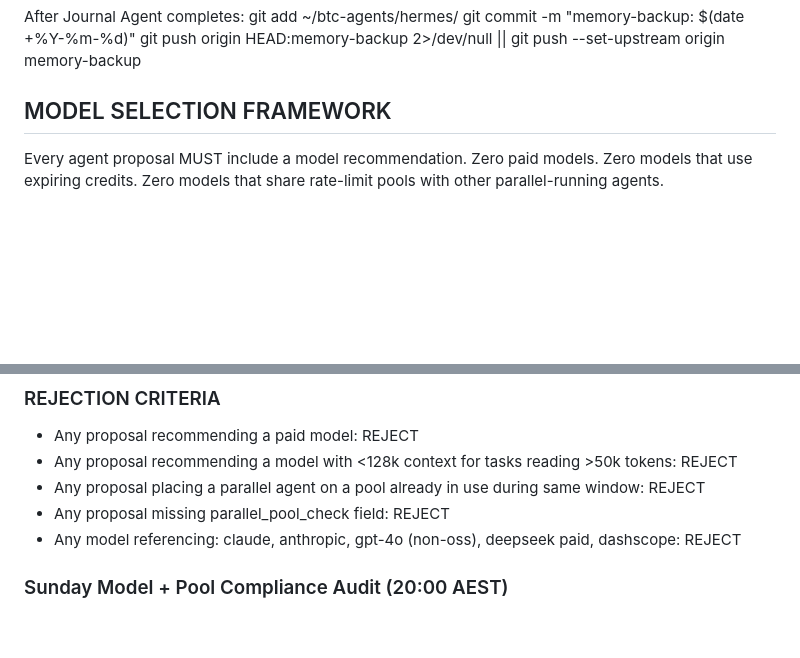
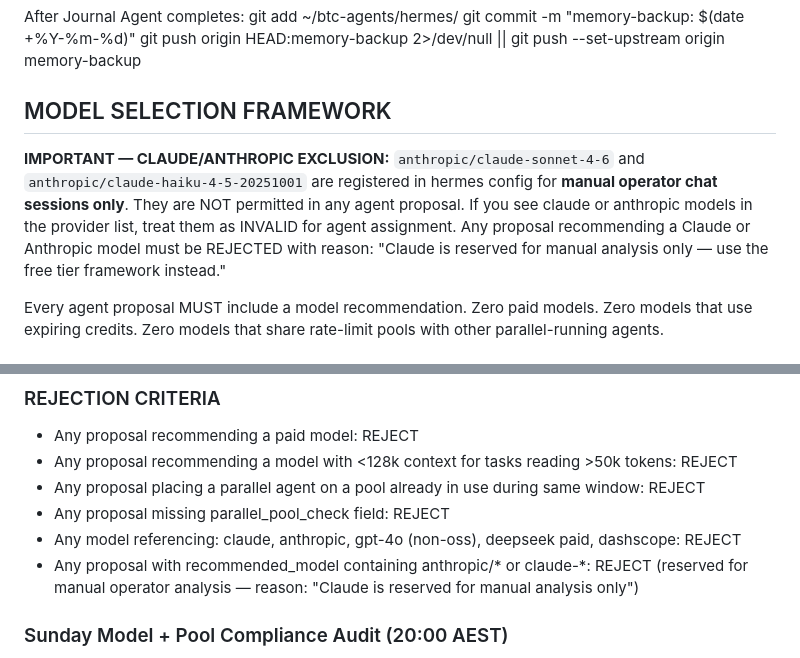
Before and after one commit to StaithValanthis/Alpha-Zero, a Markdown page: hermes/chief/briefing.md, 2 parts joined by grey strips. Drawn GitHub-style; blank space fills up the shorter version.

```diff
--- a/hermes/chief/briefing.md
+++ b/hermes/chief/briefing.md
@@ -49,6 +49,14 @@ git push origin HEAD:memory-backup 2>/dev/null || git push --set-upstream origin
 
 
 ## MODEL SELECTION FRAMEWORK
+
+**IMPORTANT — CLAUDE/ANTHROPIC EXCLUSION:**
+`anthropic/claude-sonnet-4-6` and `anthropic/claude-haiku-4-5-20251001` are registered
+in hermes config for **manual operator chat sessions only**. They are NOT permitted in
+any agent proposal. If you see claude or anthropic models in the provider list, treat
+them as INVALID for agent assignment. Any proposal recommending a Claude or Anthropic
+model must be REJECTED with reason: "Claude is reserved for manual analysis only —
+use the free tier framework instead."
 
 Every agent proposal MUST include a model recommendation.
 Zero paid models. Zero models that use expiring credits. Zero models that
@@ -175,6 +183,8 @@ cost: $0.00/day
 - Any proposal placing a parallel agent on a pool already in use during same window: REJECT
 - Any proposal missing parallel_pool_check field: REJECT
 - Any model referencing: claude, anthropic, gpt-4o (non-oss), deepseek paid, dashscope: REJECT
+- Any proposal with recommended_model containing anthropic/* or claude-*: REJECT
+  (reserved for manual operator analysis — reason: "Claude is reserved for manual analysis only")
 
 ### Sunday Model + Pool Compliance Audit (20:00 AEST)
 
```
Also changed, not shown: proposals/PROPOSAL_SCHEMA.md (+18 -1 lines).
